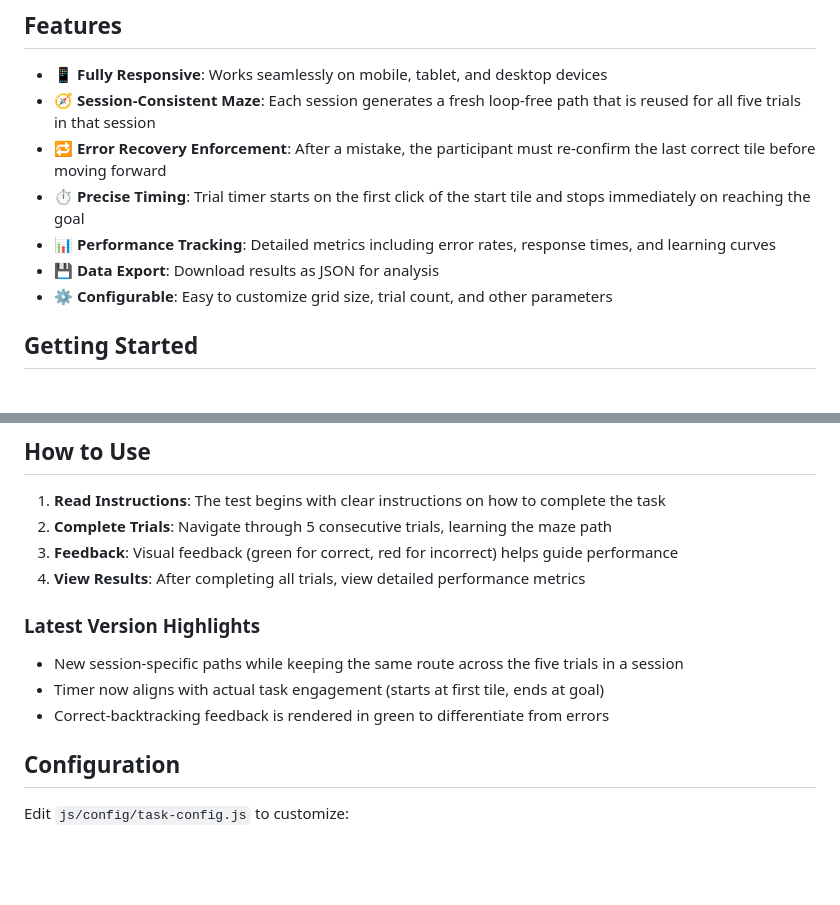
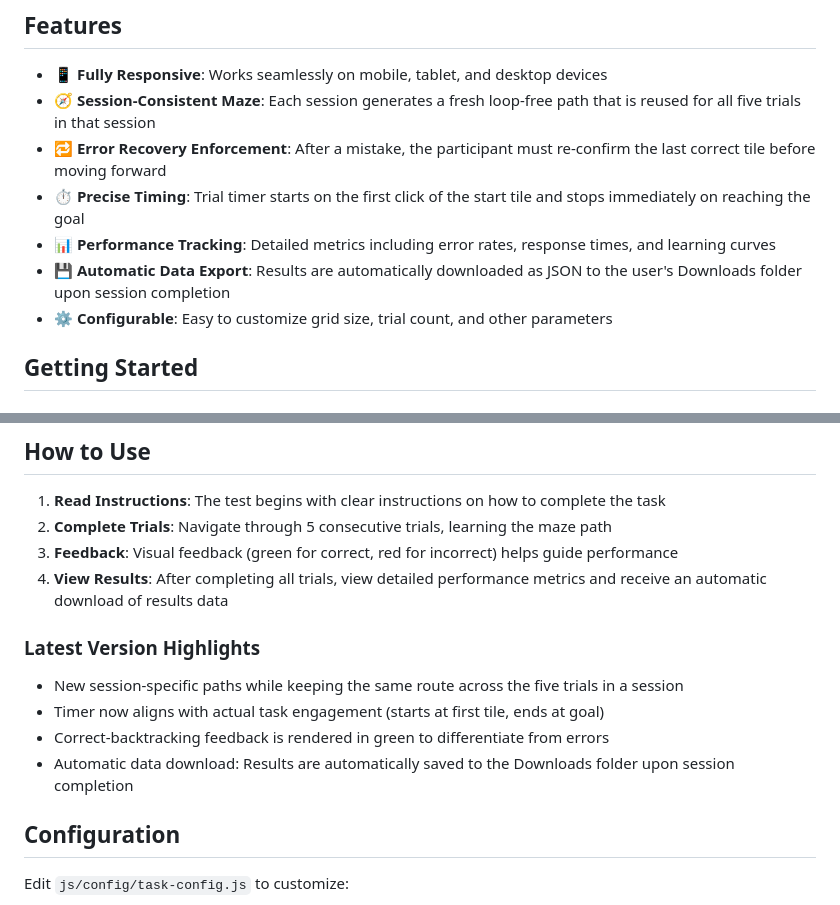
Before and after one commit to LNPI-Lab/gmlt, a Markdown page: README.md, 2 parts joined by grey strips. Rendered like a GitHub page; blank space fills up the shorter version.

Commit message:
Update README to clarify automatic data export
Revised documentation to specify that results are now automatically downloaded as JSON to the user's Downloads folder upon session completion, and updated feature and usage descriptions to reflect this change.

```diff
--- a/README.md
+++ b/README.md
@@ -17,7 +17,7 @@ The GMLT is a computerized task where participants learn a hidden path through a
 - 🔁 **Error Recovery Enforcement**: After a mistake, the participant must re-confirm the last correct tile before moving forward
 - ⏱️ **Precise Timing**: Trial timer starts on the first click of the start tile and stops immediately on reaching the goal
 - 📊 **Performance Tracking**: Detailed metrics including error rates, response times, and learning curves
-- 💾 **Data Export**: Download results as JSON for analysis
+- 💾 **Automatic Data Export**: Results are automatically downloaded as JSON to the user's Downloads folder upon session completion
 - ⚙️ **Configurable**: Easy to customize grid size, trial count, and other parameters
 
 ## Getting Started
@@ -48,13 +48,14 @@ Then navigate to `http://localhost:8000` in your browser.
 1. **Read Instructions**: The test begins with clear instructions on how to complete the task
 2. **Complete Trials**: Navigate through 5 consecutive trials, learning the maze path
 3. **Feedback**: Visual feedback (green for correct, red for incorrect) helps guide performance
-4. **View Results**: After completing all trials, view detailed performance metrics
+4. **View Results**: After completing all trials, view detailed performance metrics and receive an automatic download of results data
 
 ### Latest Version Highlights
 
 - New session-specific paths while keeping the same route across the five trials in a session
 - Timer now aligns with actual task engagement (starts at first tile, ends at goal)
 - Correct-backtracking feedback is rendered in green to differentiate from errors
+- Automatic data download: Results are automatically saved to the Downloads folder upon session completion
 
 ## Configuration
 
```
